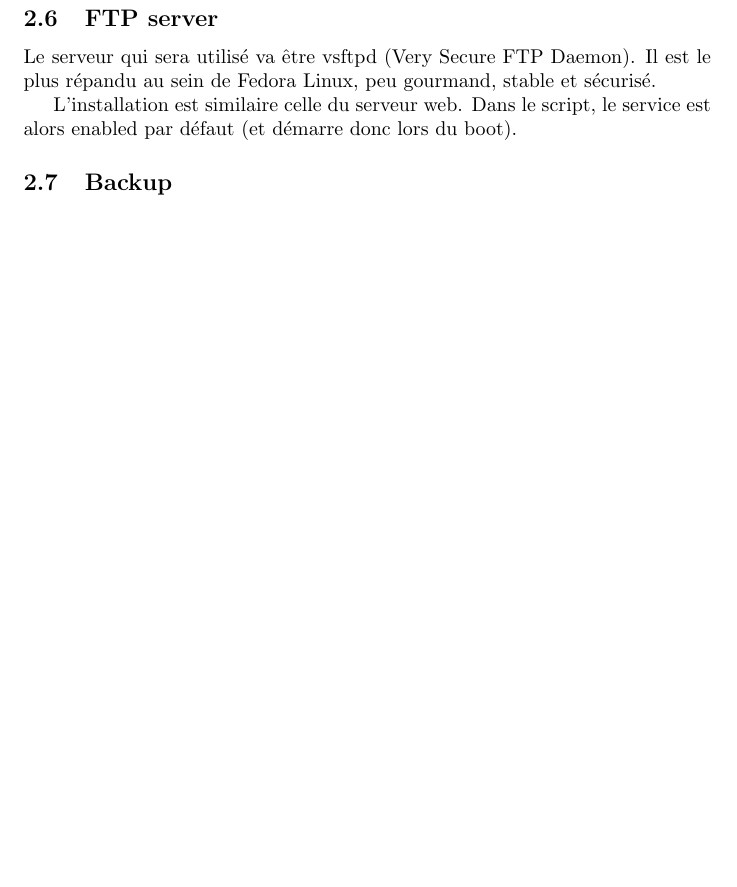
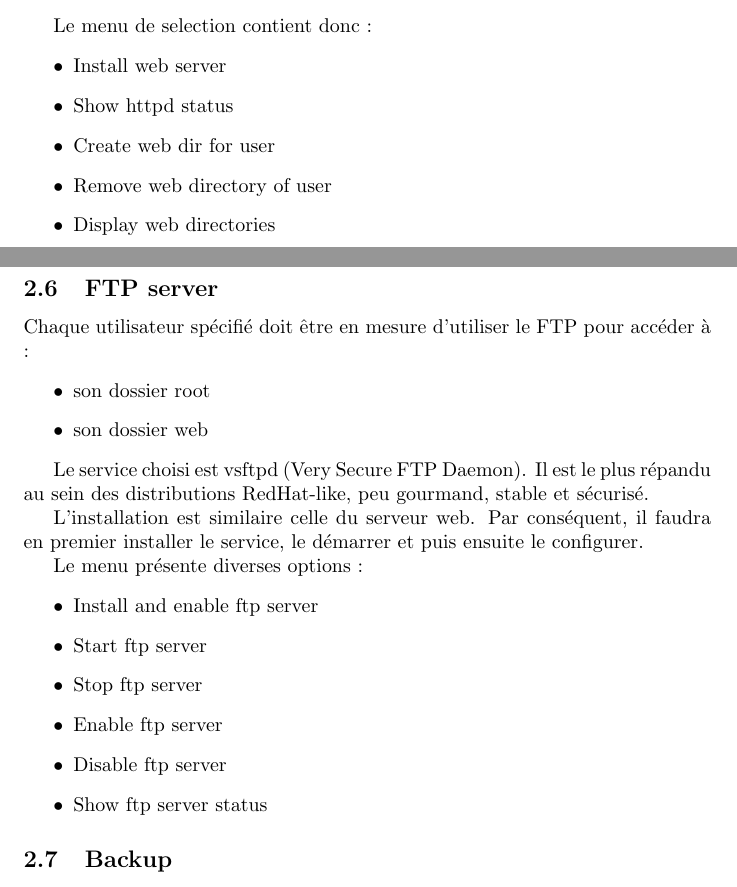
Before and after one commit to trifoil/loonix, a LaTeX document (rapport/RapportMankouAugustin.tex): part of page 9 of 12 before the commit and two parts of pages 8 and 9 of 12 after it, the two joined at a grey line, cut at the place of the change, the shorter picture padded with empty space. Compiled offline with pdfLaTeX.

Commit message:
menu pour web server et creation des dossiers

```diff
--- a/rapport/RapportMankouAugustin.tex
+++ b/rapport/RapportMankouAugustin.tex
@@ -245,30 +245,39 @@ fi
 		\label{fig:your_label}
 	\end{figure}
 
-
-
-
-
-
-
-
-
-
-
-
-
-
-
-
-
+	Le menu de selection contient donc :
+	\begin{itemize}
+		\item Install web server
+		\item Show httpd status
+		\item Create web dir for user
+		\item Remove web directory of user
+		\item Display web directories
+	\end{itemize}
 
 	\newpage
 
 
 	\subsection{FTP server}
-	Le serveur qui sera utilisé va être vsftpd (Very Secure FTP Daemon). Il est le plus répandu au sein de Fedora Linux, peu gourmand, stable et sécurisé.
 
-	L'installation est similaire  celle du serveur web. Dans le script, le service est alors enabled par défaut (et démarre donc lors du boot).
+	Chaque utilisateur spécifié doit être en mesure d'utiliser le FTP pour accéder à :
+	\begin{itemize}
+		\item son dossier root
+		\item son dossier web
+	\end{itemize}
+
+	Le service choisi est vsftpd (Very Secure FTP Daemon). Il est le plus répandu au sein des distributions RedHat-like, peu gourmand, stable et sécurisé.
+
+	L'installation est similaire  celle du serveur web. Par conséquent, il faudra en premier installer le service, le démarrer et puis ensuite le configurer.
+
+	Le menu présente diverses options :
+	\begin{itemize}
+		\item Install and enable ftp server
+		\item Start ftp server
+		\item Stop ftp server
+		\item Enable ftp server
+		\item Disable ftp server
+		\item Show ftp server status
+	\end{itemize}
 
 	\subsection{Backup}
 	Le menu Backup doit comporter deux options :
```
Also changed, not shown: rapport/RapportMankouAugustin.pdf, 6 other files.
